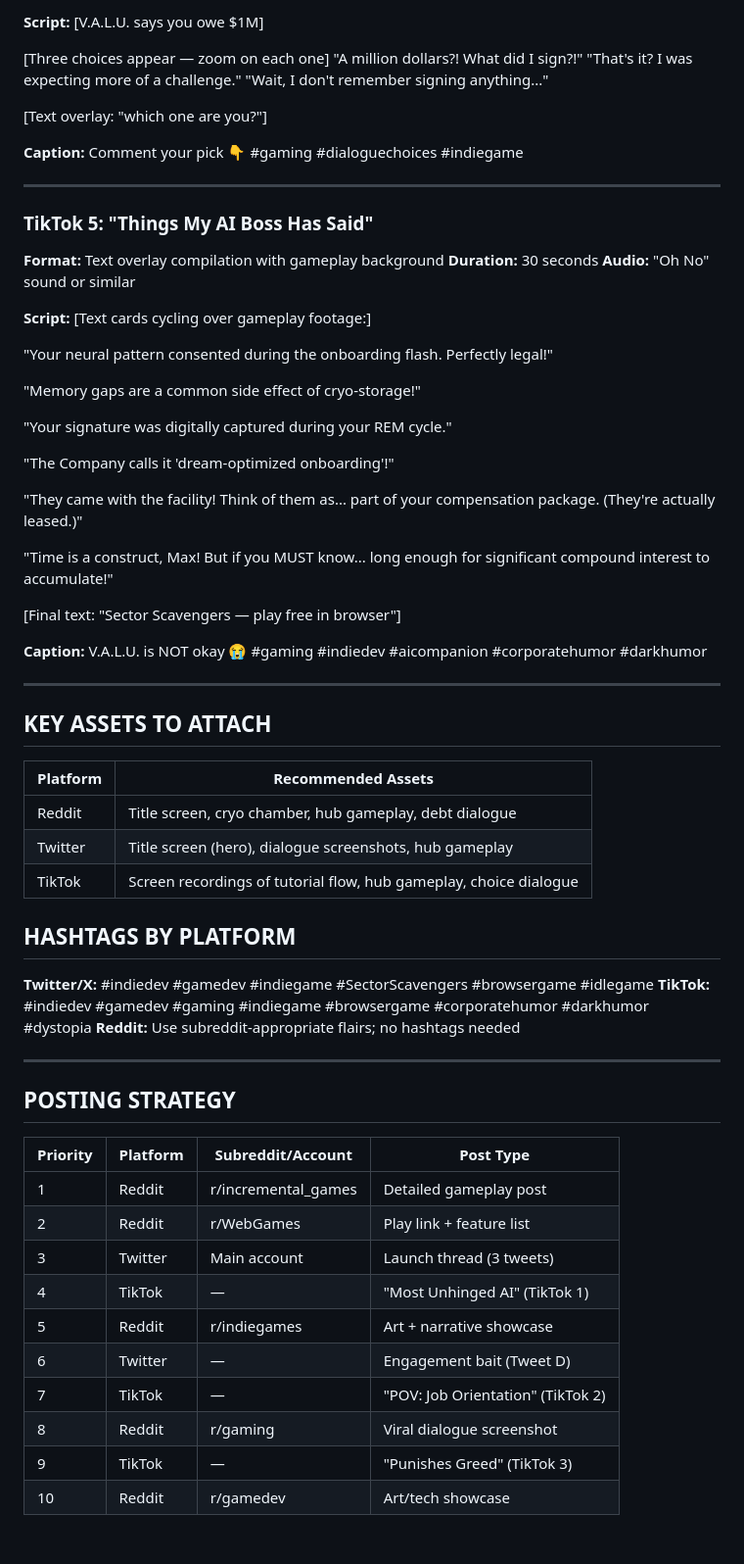
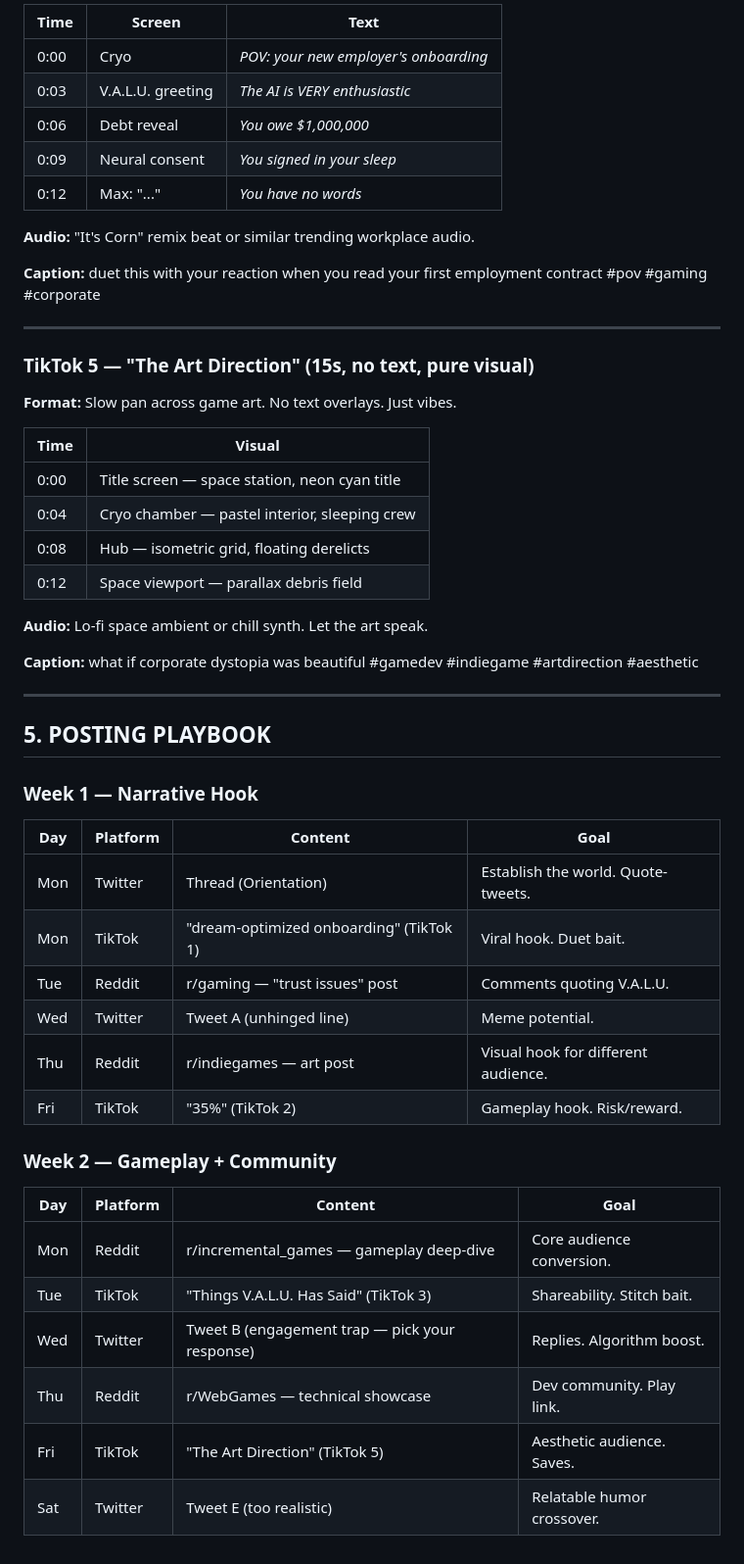
Before and after one commit to Tvalc/sector-scavengers, a Markdown page: marketing/social-media-kit.md, the part around one of its changes. Shown at 98% size. Drawn GitHub-style.

```diff
--- a/marketing/social-media-kit.md
+++ b/marketing/social-media-kit.md
@@ -386,72 +317,55 @@ The core loop of Sector Scavengers:
 
-**Script:**
-[V.A.L.U. says you owe $1M]
+| Time | Screen | Text |
+|------|--------|------|
+| 0:00 | Cryo | *POV: your new employer's onboarding* |
+| 0:03 | V.A.L.U. greeting | *The AI is VERY enthusiastic* |
+| 0:06 | Debt reveal | *You owe $1,000,000* |
+| 0:09 | Neural consent | *You signed in your sleep* |
+| 0:12 | Max: "..." | *You have no words* |
 
-[Three choices appear — zoom on each one]
-"A million dollars?! What did I sign?!"
-"That's it? I was expecting more of a challenge."
-"Wait, I don't remember signing anything..."
+**Audio:** "It's Corn" remix beat or similar trending workplace audio.
 
-[Text overlay: "which one are you?"]
-
-**Caption:** Comment your pick 👇 #gaming #dialoguechoices #indiegame
+**Caption:** duet this with your reaction when you read your first employment contract #pov #gaming #corporate
 
 ---
 
-### TikTok 5: "Things My AI Boss Has Said"
+### TikTok 5 — "The Art Direction" (15s, no text, pure visual)
 
-**Format:** Text overlay compilation with gameplay background
-**Duration:** 30 seconds
-**Audio:** "Oh No" sound or similar
+**Format:** Slow pan across game art. No text overlays. Just vibes.
 
-**Script:**
-[Text cards cycling over gameplay footage:]
+| Time | Visual |
+|------|--------|
+| 0:00 | Title screen — space station, neon cyan title |
+| 0:04 | Cryo chamber — pastel interior, sleeping crew |
+| 0:08 | Hub — isometric grid, floating derelicts |
+| 0:12 | Space viewport — parallax debris field |
 
-"Your neural pattern consented during the onboarding flash. Perfectly legal!"
+**Audio:** Lo-fi space ambient or chill synth. Let the art speak.
 
-"Memory gaps are a common side effect of cryo-storage!"
-
-"Your signature was digitally captured during your REM cycle."
-
-"The Company calls it 'dream-optimized onboarding'!"
-
-"They came with the facility! Think of them as... part of your compensation package. (They're actually leased.)"
-
-"Time is a construct, Max! But if you MUST know... long enough for significant compound interest to accumulate!"
-
-[Final text: "Sector Scavengers — play free in browser"]
-
-**Caption:** V.A.L.U. is NOT okay 😭 #gaming #indiedev #aicompanion #corporatehumor #darkhumor
+**Caption:** what if corporate dystopia was beautiful #gamedev #indiegame #artdirection #aesthetic
 
 ---
 
-## KEY ASSETS TO ATTACH
+## 5. POSTING PLAYBOOK
 
-| Platform | Recommended Assets |
-|----------|-------------------|
-| Reddit | Title screen, cryo chamber, hub gameplay, debt dialogue |
-| Twitter | Title screen (hero), dialogue screenshots, hub gameplay |
-| TikTok | Screen recordings of tutorial flow, hub gameplay, choice dialogue |
+### Week 1 — Narrative Hook
 
-## HASHTAGS BY PLATFORM
+| Day | Platform | Content | Goal |
+|-----|----------|---------|------|
+| Mon | Twitter | Thread (Orientation) | Establish the world. Quote-tweets. |
+| Mon | TikTok | "dream-optimized onboarding" (TikTok 1) | Viral hook. Duet bait. |
+| Tue | Reddit | r/gaming — "trust issues" post | Comments quoting V.A.L.U. |
+| Wed | Twitter | Tweet A (unhinged line) | Meme potential. |
+| Thu | Reddit | r/indiegames — art post | Visual hook for different audience. |
+| Fri | TikTok | "35%" (TikTok 2) | Gameplay hook. Risk/reward. |
 
-**Twitter/X:** #indiedev #gamedev #indiegame #SectorScavengers #browsergame #idlegame
-**TikTok:** #indiedev #gamedev #gaming #indiegame #browsergame #corporatehumor #darkhumor #dystopia
-**Reddit:** Use subreddit-appropriate flairs; no hashtags needed
+### Week 2 — Gameplay + Community
 
----
-
-## POSTING STRATEGY
-
-| Priority | Platform | Subreddit/Account | Post Type |
-|----------|----------|-------------------|-----------|
-| 1 | Reddit | r/incremental_games | Detailed gameplay post |
-| 2 | Reddit | r/WebGames | Play link + feature list |
-| 3 | Twitter | Main account | Launch thread (3 tweets) |
-| 4 | TikTok | — | "Most Unhinged AI" (TikTok 1) |
-| 5 | Reddit | r/indiegames | Art + narrative showcase |
-| 6 | Twitter | — | Engagement bait (Tweet D) |
-| 7 | TikTok | — | "POV: Job Orientation" (TikTok 2) |
-| 8 | Reddit | r/gaming | Viral dialogue screenshot |
-| 9 | TikTok | — | "Punishes Greed" (TikTok 3) |
-| 10 | Reddit | r/gamedev | Art/tech showcase |
+| Day | Platform | Content | Goal |
+|-----|----------|---------|------|
+| Mon | Reddit | r/incremental_games — gameplay deep-dive | Core audience conversion. |
+| Tue | TikTok | "Things V.A.L.U. Has Said" (TikTok 3) | Shareability. Stitch bait. |
+| Wed | Twitter | Tweet B (engagement trap — pick your response) | Replies. Algorithm boost. |
+| Thu | Reddit | r/WebGames — technical showcase | Dev community. Play link. |
+| Fri | TikTok | "The Art Direction" (TikTok 5) | Aesthetic audience. Saves. |
+| Sat | Twitter | Tweet E (too realistic) | Relatable humor crossover. |
```
Also changed, not shown: other parts of marketing/social-media-kit.md (+202 -271 lines).
